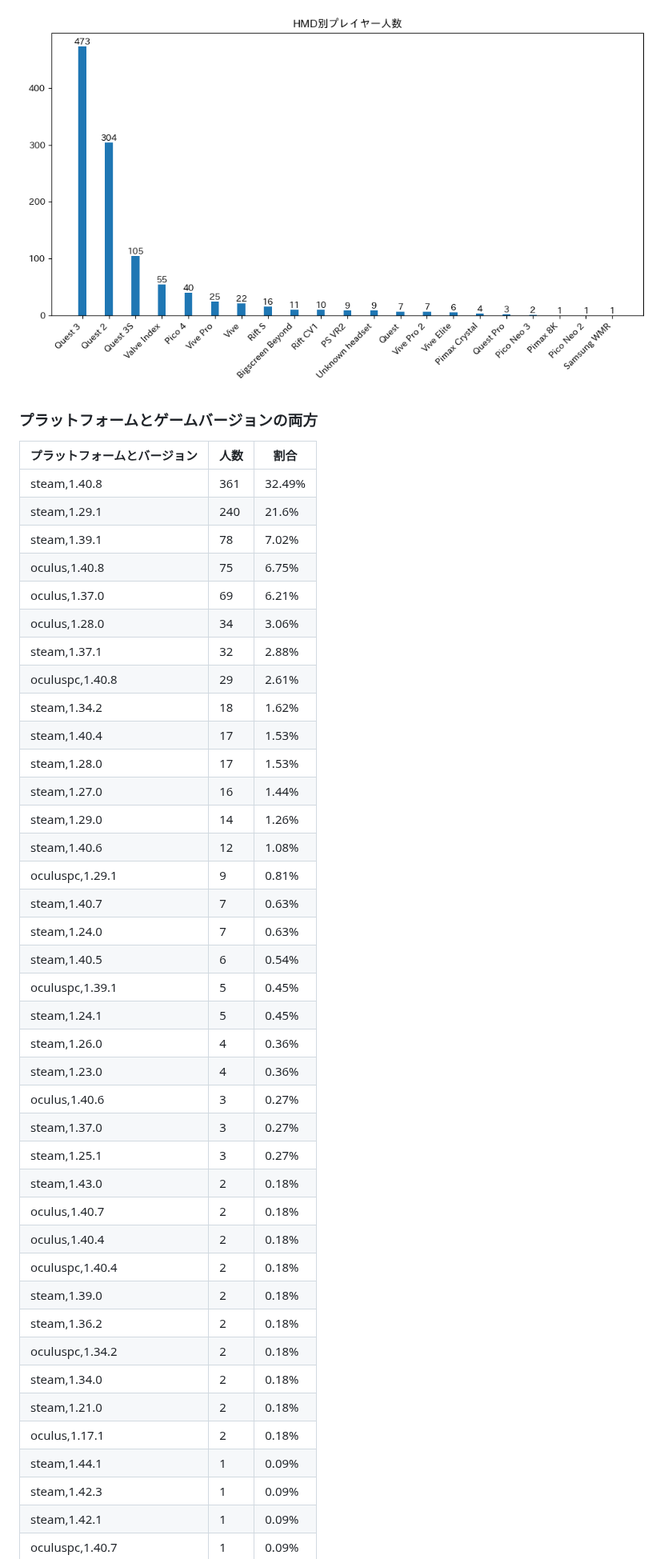
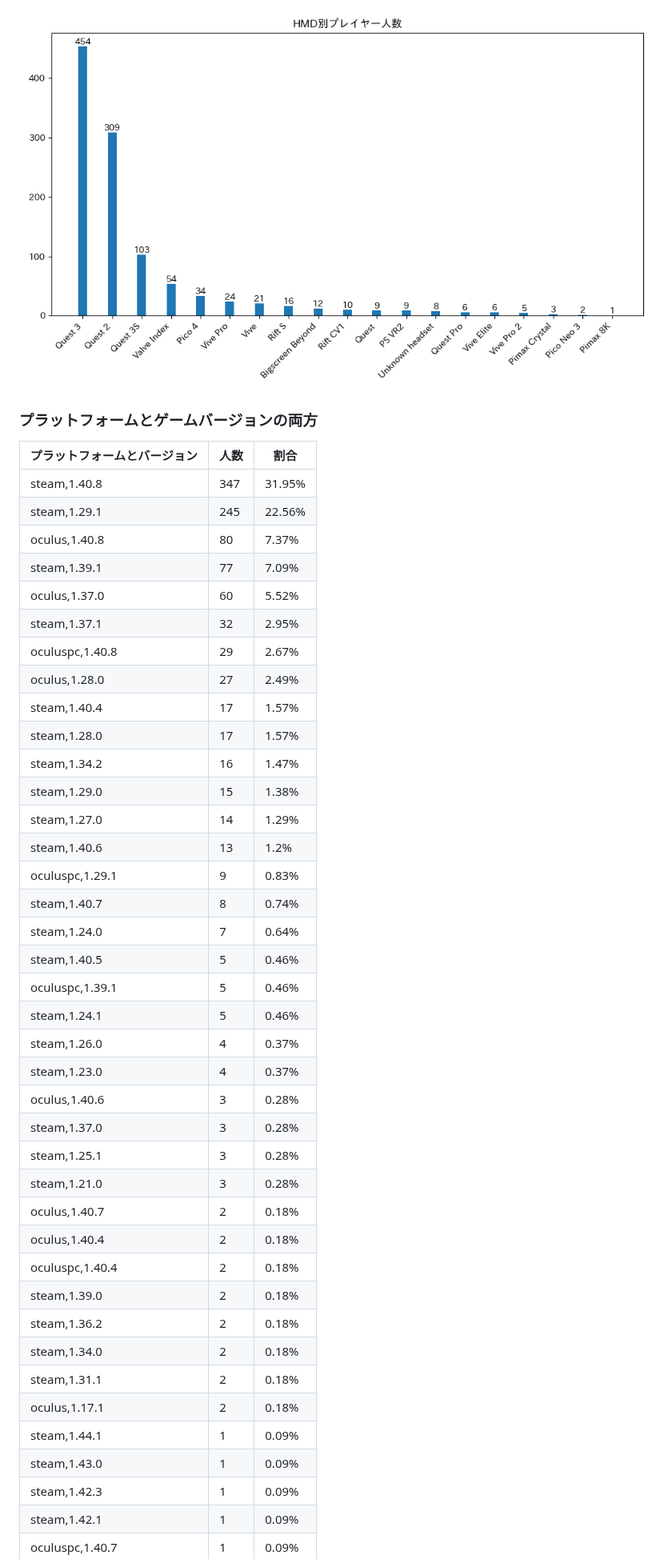
Before and after one commit to rakkyo150/player_count_by_bs_version, a Markdown page: README.md, the part around one of its changes. Shown at 80% size. Drawn GitHub-style; pictures changed too: hmd_count.png.

```diff
--- a/README.md
+++ b/README.md
@@ -93,42 +89,42 @@
 ### プラットフォームとゲームバージョンの両方
 | プラットフォームとバージョン | 人数 | 割合 |
 | ---- | ---- | ---- |
-| steam,1.40.8 | 361 | 32.49% |
-| steam,1.29.1 | 240 | 21.6% |
-| steam,1.39.1 | 78 | 7.02% |
-| oculus,1.40.8 | 75 | 6.75% |
-| oculus,1.37.0 | 69 | 6.21% |
-| oculus,1.28.0 | 34 | 3.06% |
-| steam,1.37.1 | 32 | 2.88% |
-| oculuspc,1.40.8 | 29 | 2.61% |
-| steam,1.34.2 | 18 | 1.62% |
-| steam,1.40.4 | 17 | 1.53% |
-| steam,1.28.0 | 17 | 1.53% |
-| steam,1.27.0 | 16 | 1.44% |
-| steam,1.29.0 | 14 | 1.26% |
-| steam,1.40.6 | 12 | 1.08% |
-| oculuspc,1.29.1 | 9 | 0.81% |
-| steam,1.40.7 | 7 | 0.63% |
-| steam,1.24.0 | 7 | 0.63% |
-| steam,1.40.5 | 6 | 0.54% |
-| oculuspc,1.39.1 | 5 | 0.45% |
-| steam,1.24.1 | 5 | 0.45% |
-| steam,1.26.0 | 4 | 0.36% |
-| steam,1.23.0 | 4 | 0.36% |
-| oculus,1.40.6 | 3 | 0.27% |
-| steam,1.37.0 | 3 | 0.27% |
-| steam,1.25.1 | 3 | 0.27% |
-| steam,1.43.0 | 2 | 0.18% |
+| steam,1.40.8 | 347 | 31.95% |
+| steam,1.29.1 | 245 | 22.56% |
+| oculus,1.40.8 | 80 | 7.37% |
+| steam,1.39.1 | 77 | 7.09% |
+| oculus,1.37.0 | 60 | 5.52% |
+| steam,1.37.1 | 32 | 2.95% |
+| oculuspc,1.40.8 | 29 | 2.67% |
+| oculus,1.28.0 | 27 | 2.49% |
+| steam,1.40.4 | 17 | 1.57% |
+| steam,1.28.0 | 17 | 1.57% |
+| steam,1.34.2 | 16 | 1.47% |
+| steam,1.29.0 | 15 | 1.38% |
+| steam,1.27.0 | 14 | 1.29% |
+| steam,1.40.6 | 13 | 1.2% |
+| oculuspc,1.29.1 | 9 | 0.83% |
+| steam,1.40.7 | 8 | 0.74% |
+| steam,1.24.0 | 7 | 0.64% |
+| steam,1.40.5 | 5 | 0.46% |
+| oculuspc,1.39.1 | 5 | 0.46% |
+| steam,1.24.1 | 5 | 0.46% |
+| steam,1.26.0 | 4 | 0.37% |
+| steam,1.23.0 | 4 | 0.37% |
+| oculus,1.40.6 | 3 | 0.28% |
+| steam,1.37.0 | 3 | 0.28% |
+| steam,1.25.1 | 3 | 0.28% |
+| steam,1.21.0 | 3 | 0.28% |
 | oculus,1.40.7 | 2 | 0.18% |
 | oculus,1.40.4 | 2 | 0.18% |
 | oculuspc,1.40.4 | 2 | 0.18% |
 | steam,1.39.0 | 2 | 0.18% |
 | steam,1.36.2 | 2 | 0.18% |
-| oculuspc,1.34.2 | 2 | 0.18% |
 | steam,1.34.0 | 2 | 0.18% |
-| steam,1.21.0 | 2 | 0.18% |
+| steam,1.31.1 | 2 | 0.18% |
 | oculus,1.17.1 | 2 | 0.18% |
 | steam,1.44.1 | 1 | 0.09% |
+| steam,1.43.0 | 1 | 0.09% |
 | steam,1.42.3 | 1 | 0.09% |
 | steam,1.42.1 | 1 | 0.09% |
 | oculuspc,1.40.7 | 1 | 0.09% |
```
Also changed, not shown: other parts of README.md (+45 -51 lines), game_version_count.png, platform_count.png, platform_game_version_count.png, 1 other file.
